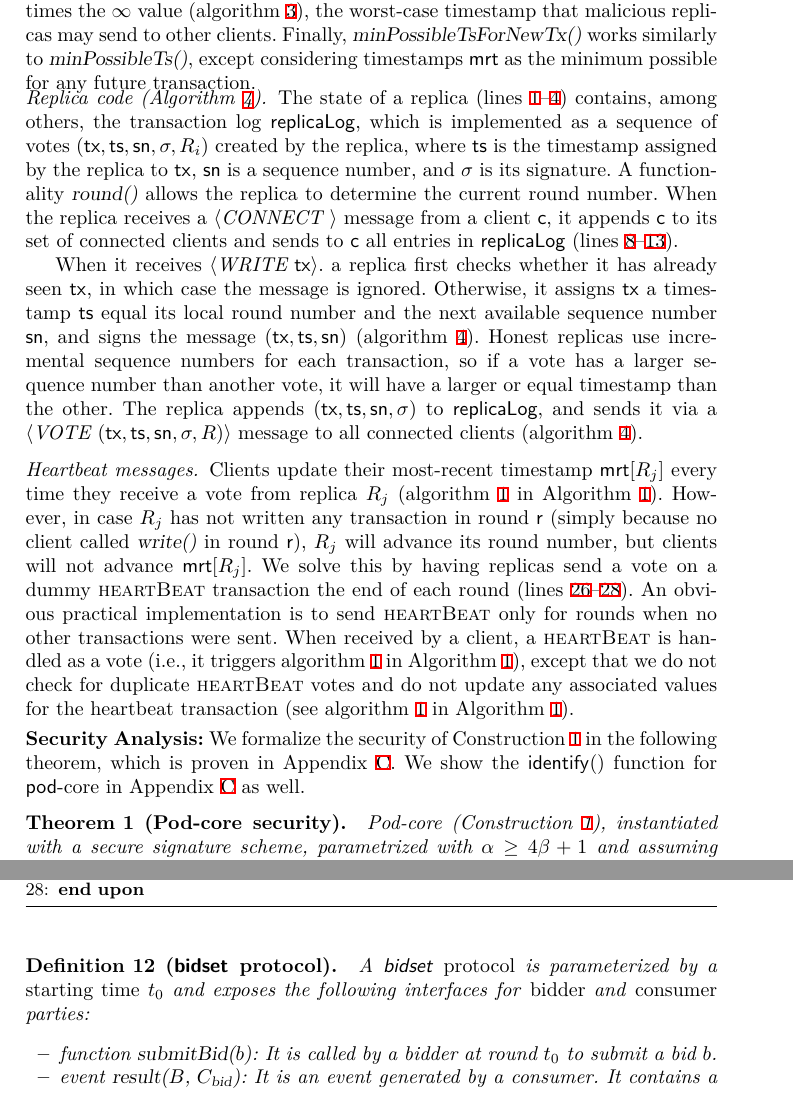
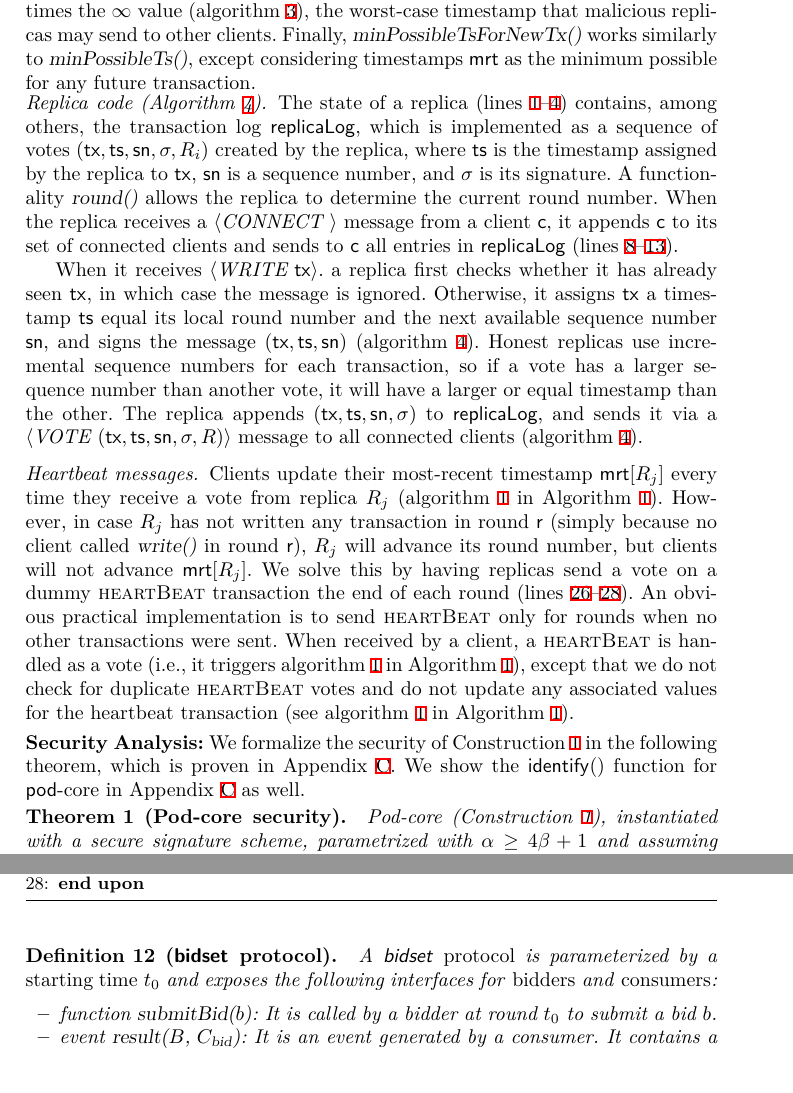
Before and after one commit to commonprefix/pod-paper, a LaTeX paper (main.tex, which reads auctions.tex, pod-construction.tex): two parts of pages 11 and 13 of 27, joined at a grey line, cut so that both start at the same text. Compiled offline with XeLaTeX; a LaTeX package or settings file that is missing is left out.

Commit message:
general pass

```diff
--- a/auctions.tex
+++ b/auctions.tex
@@ -3,7 +3,7 @@ In this section, we construct single-shot distributed auctions based on top of \
 %We then show a \bidsettm construction that uses \podtm, which an auctioneer can use to run the auction protocol.
 
 \begin{definition}[\bidsettm protocol]\label{def:auction-framework}
-    A \bidsettm \emph{protocol} is parameterized by a \emph{starting time} \tzero and exposes the following interfaces for \emph{bidder} and \emph{consumer} parties:
+    A \bidsettm \emph{protocol} is parameterized by a \emph{starting time} \tzero and exposes the following interfaces for \emph{bidders} and \emph{consumers}:
     \begin{itemize}
         \item function $\opSubmitBid{\bid}$: It is called by a bidder at round \tzero to submit a bid \bid.
         \item event $\opResult{\bag, \bidcert}$: It is an event generated by a consumer. It contains a \emph{bid-set} \bag, which is a set of bids, and auxiliary information \bidcert.
--- a/pod-construction.tex
+++ b/pod-construction.tex
@@ -130,7 +130,7 @@ When the replica receives a \msgconnect{} message from a client \client, it appe
 When it receives  \msgwrite{\tx}. a replica first checks whether it has already seen \tx, in which case the message is ignored. Otherwise, it assigns \tx a timestamp \tsp equal its local round number and the next available sequence number \sn, and signs the message $(\tx, \tsp, \sn)$ (\cref{line:rep-assign-tsp}).
 Honest replicas use incremental sequence numbers for each transaction, so if a vote has a larger sequence number than another vote, it will have a larger or equal timestamp than the other.
 The replica appends $(\tx, \tsp, \sn, \sig)$ to \repLog, and sends it via a \msgrecord{(\tx, \tsp, \sn, \sig, \rep)} message to all connected clients (\cref{line:send-vote}).
-\vspace{-1mm}
+\vspace{-2mm}
 \dotparagraph{Heartbeat messages}
 Clients update their most-recent timestamp $ \mrt[\rep_j]$ every time they receive a vote from replica $\rep_j$ (\cref{line:upd-mrt} in \Cref{alg:client-1}).
 However, in case $\rep_j$ has not written any transaction in round \round (simply because no client called \opwrite{} in round \round),
@@ -144,7 +144,7 @@ When received by a client, a \heartBeat is handled as a vote (i.e., it triggers
 
 \vspace{1mm}
 \noindent\textbf{Security Analysis:} We formalize the security of Construction~\ref{const:pod-core} in the following theorem, which is proven in Appendix~\ref{app:pod-security}. We show the \identify{} function for \podtm-core in Appendix~\ref{app:pod-security} as well.
-
+\vspace{-2mm}
 \begin{theorem}[Pod-core security]\label{thm:pod-security}
 	Pod-core (Construction~\ref{const:pod-core}), instantiated with a secure signature scheme, parametrized with $\alpha \geq 4 \beta + 1$ and assuming at most \beta malicious replicas, is a secure \podtm with \beta-accountable safety (\Cref{def:accountable-safety}), with Confirmation within $\parConf = 2 \delta$ and Past-perfection within $\parPerf = \delta$, \ewnp.
 \end{theorem}
```
